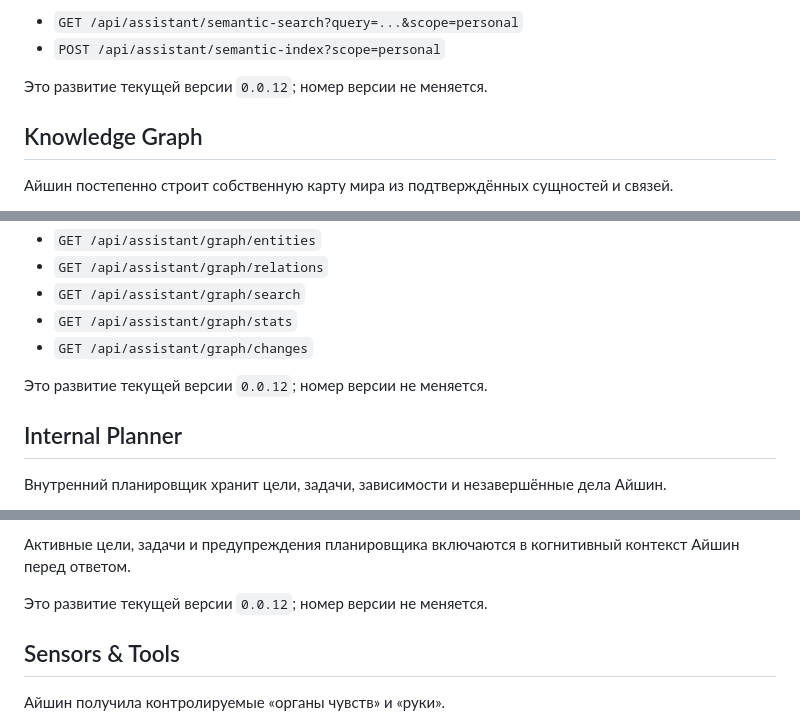
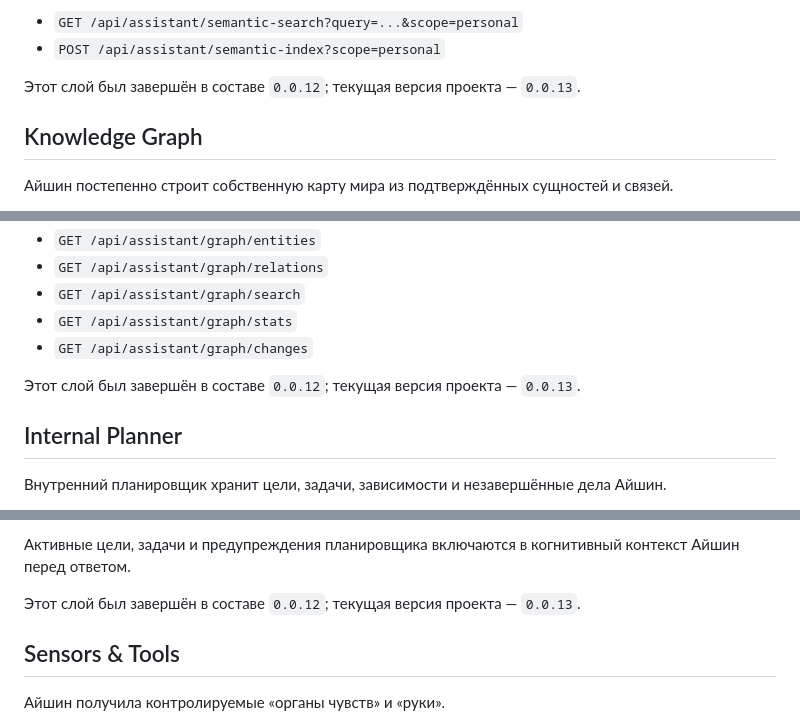
Before and after one commit to Aspksa/Aishin, a Markdown page: README.md, 3 parts joined by grey strips. GitHub-like rendering.

```diff
--- a/README.md
+++ b/README.md
@@ -138,7 +138,7 @@ API:
 - `GET /api/assistant/semantic-search?query=...&scope=personal`
 - `POST /api/assistant/semantic-index?scope=personal`
 
-Это развитие текущей версии `0.0.12`; номер версии не меняется.
+Этот слой был завершён в составе `0.0.12`; текущая версия проекта — `0.0.13`.
 
 
 ## Knowledge Graph
@@ -175,7 +175,7 @@ API:
 - `GET /api/assistant/graph/stats`
 - `GET /api/assistant/graph/changes`
 
-Это развитие текущей версии `0.0.12`; номер версии не меняется.
+Этот слой был завершён в составе `0.0.12`; текущая версия проекта — `0.0.13`.
 
 
 ## Internal Planner
@@ -208,7 +208,7 @@ API:
 
 Активные цели, задачи и предупреждения планировщика включаются в когнитивный контекст Айшин перед ответом.
 
-Это развитие текущей версии `0.0.12`; номер версии не меняется.
+Этот слой был завершён в составе `0.0.12`; текущая версия проекта — `0.0.13`.
 
 
 ## Sensors & Tools
```
Also changed, not shown: other parts of README.md (+26 -26 lines).
